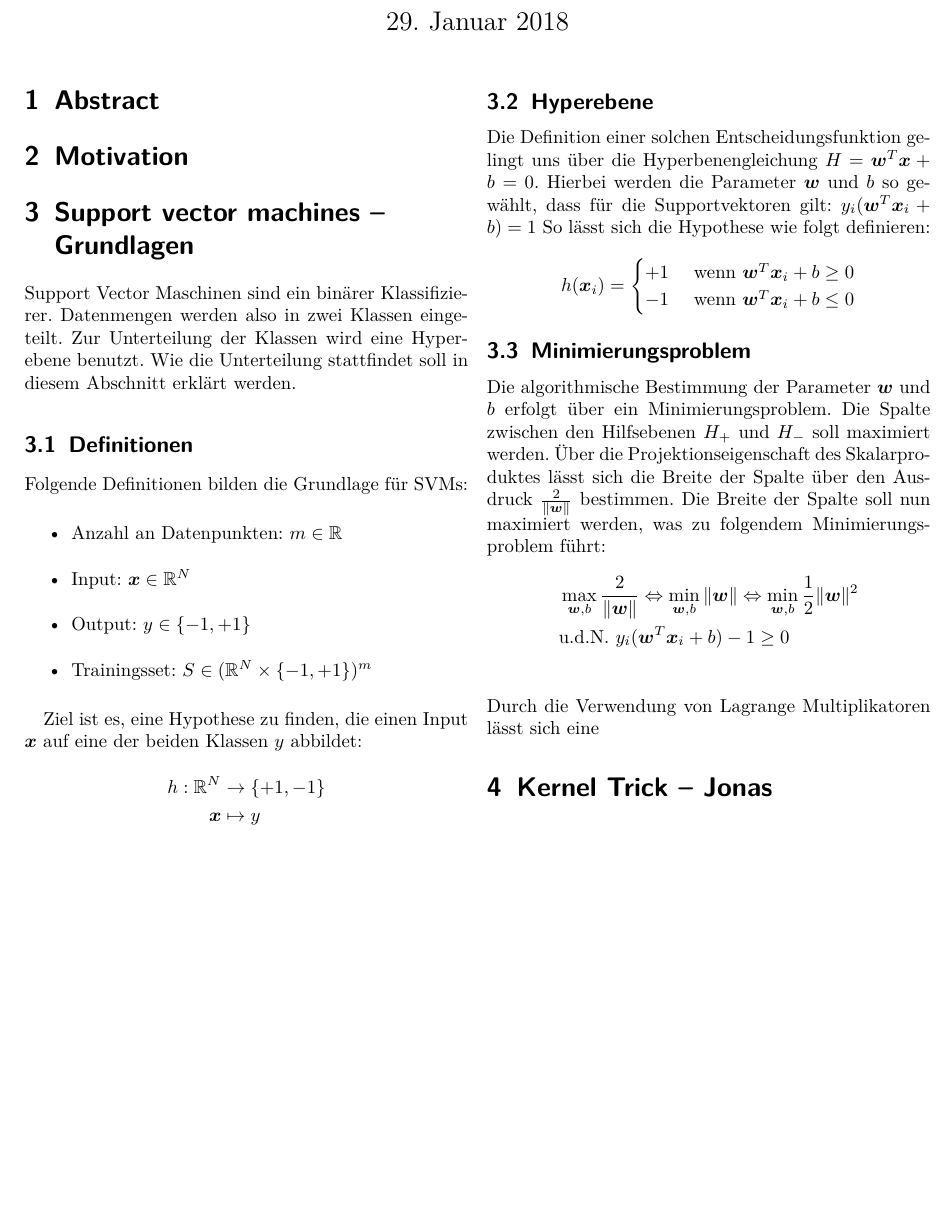
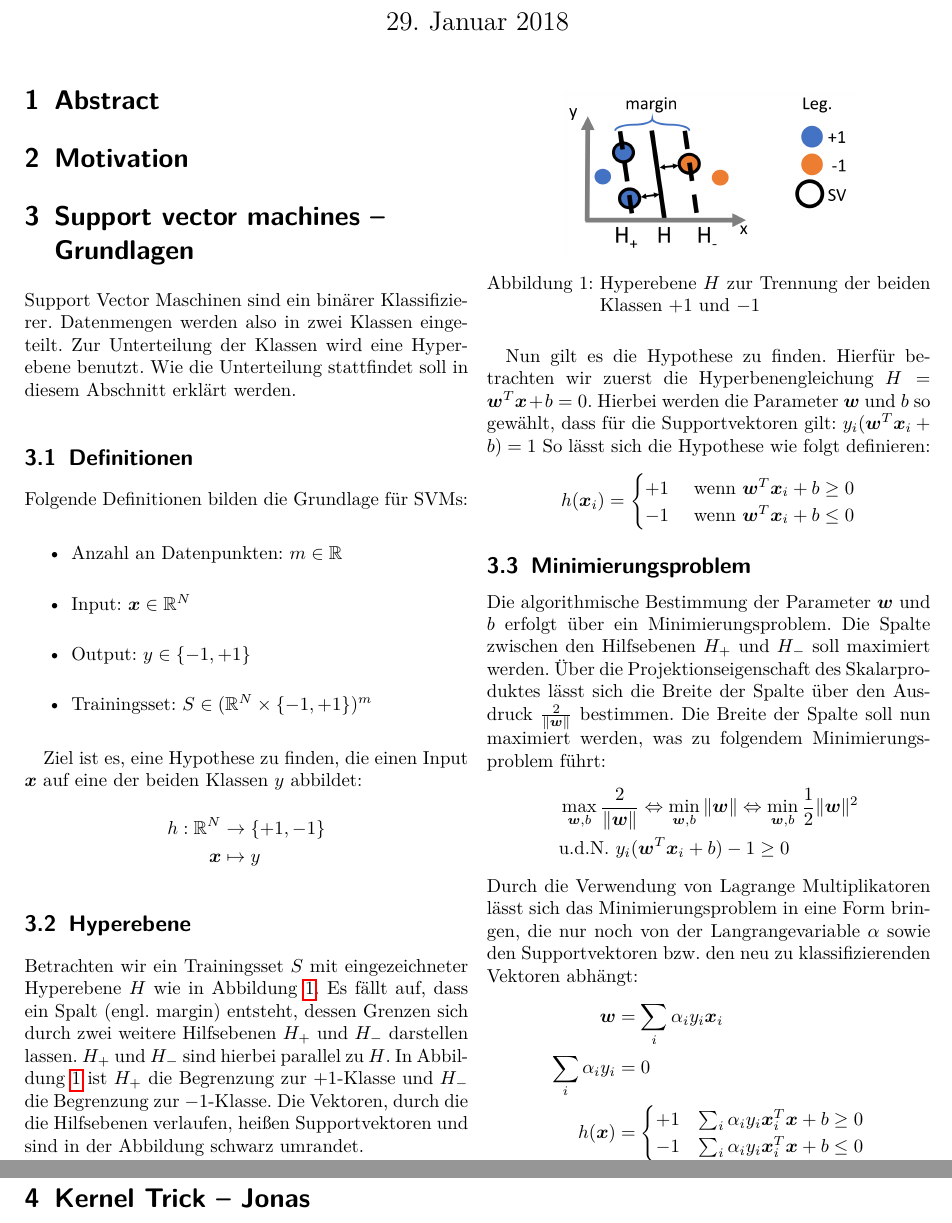
Before and after one commit to NIPE-SYSTEMS/support-vector-machine, a LaTeX document (submission/submission.tex): part of the page before the commit and two parts of pages 1 and 2 of 2 after it, the two joined at a grey line, cut so that both start at the same text, the shorter picture padded with empty space. Compiled offline with pdfLaTeX.

Commit message:
Added content

```diff
--- a/submission/submission.tex
+++ b/submission/submission.tex
@@ -17,6 +17,7 @@
 \usepackage{amssymb}
 \usepackage{xcolor}
 \usepackage{graphicx}
+\usepackage{float}
 \usepackage{caption}
 \usepackage[linesnumbered,ruled]{algorithm2e}
 \usepackage{multicol}
@@ -57,16 +58,24 @@
 
                 Ziel ist es, eine Hypothese zu finden, die einen Input $\boldsymbol{x}$ auf eine der beiden Klassen $y$ abbildet: \begin{align*}
                     h: \mathbb{R}^N &\to \{ +1, -1 \} \\
-                \boldsymbol{x} &\mapsto y \\
+                    \boldsymbol{x} &\mapsto y
                 \end{align*}
             \subsection{Hyperebene}
-            Die Definition einer solchen Entscheidungsfunktion gelingt uns über die Hyperbenengleichung $H = \boldsymbol{w}^T \boldsymbol{x} + b = 0$.
+                Betrachten wir ein Trainingsset $S$ mit eingezeichneter Hyperebene $H$ wie in Abbildung \ref{fig:hyperplanes}. Es fällt auf, dass ein Spalt (engl. margin) entsteht, dessen Grenzen sich durch zwei weitere Hilfsebenen $H_+$ und $H_-$ darstellen lassen. $H_+$ und $H_-$ sind hierbei parallel zu $H$. In Abbildung \ref{fig:hyperplanes} ist $H_+$ die Begrenzung zur $+1$-Klasse und $H_-$ die Begrenzung zur $-1$-Klasse. Die Vektoren, durch die die Hilfsebenen verlaufen, heißen Supportvektoren und sind in der Abbildung schwarz umrandet.
+                \begin{figure}[H]
+                    \centering{
+                        \includegraphics[width=0.66\columnwidth]{img_tim/Folie7.PNG}
+                        \caption{Hyperebene $H$ zur Trennung der beiden Klassen $+1$ und $-1$}
+                        \label{fig:hyperplanes}
+                    }
+                \end{figure}
+                Nun gilt es die Hypothese zu finden. Hierfür betrachten wir zuerst die Hyperbenengleichung $H = \boldsymbol{w}^T \boldsymbol{x} + b = 0$.
                 Hierbei werden die Parameter $\boldsymbol{w}$ und $b$ so gewählt, dass für die Supportvektoren gilt: $y_i ( \boldsymbol{w}^T \boldsymbol{x}_i + b ) = 1$
                 So lässt sich die Hypothese wie folgt definieren:
                 \begin{equation*}
                     h(\boldsymbol{x}_i) = \begin{cases}
                         +1 & \text{ wenn } \boldsymbol{w}^T \boldsymbol{x}_i + b \geq 0 \\
-                    -1 & \text{ wenn } \boldsymbol{w}^T \boldsymbol{x}_i + b \leq 0 \\
+                        -1 & \text{ wenn } \boldsymbol{w}^T \boldsymbol{x}_i + b \leq 0
                     \end{cases}
                 \end{equation*}
 
@@ -74,9 +83,17 @@
                 Die algorithmische Bestimmung der Parameter $\boldsymbol{w}$ und $b$ erfolgt über ein Minimierungsproblem. Die Spalte zwischen den Hilfsebenen $H_+$ und $H_-$ soll maximiert werden. Über die Projektionseigenschaft des Skalarproduktes lässt sich die Breite der Spalte über den Ausdruck $\frac{2}{\Vert \boldsymbol{w} \Vert}$ bestimmen. Die Breite der Spalte soll nun maximiert werden, was zu folgendem Minimierungsproblem führt:
                 \begin{align*}
                     & \max_{\boldsymbol{w}, b} \frac{2}{\Vert \boldsymbol{w} \Vert} \Leftrightarrow \min_{\boldsymbol{w}, b} \Vert \boldsymbol{w} \Vert \Leftrightarrow \min_{\boldsymbol{w}, b} \frac{1}{2} \Vert \boldsymbol{w} \Vert^2 \\
-                & \text{u.d.N. } y_i ( \boldsymbol{w}^T \boldsymbol{x}_i + b ) - 1 \geq 0 \\
+                    & \text{u.d.N. } y_i ( \boldsymbol{w}^T \boldsymbol{x}_i + b ) - 1 \geq 0
                 \end{align*}
-            Durch die Verwendung von Lagrange Multiplikatoren lässt sich eine
+                Durch die Verwendung von Lagrange Multiplikatoren lässt sich das Minimierungsproblem in eine Form bringen, die nur noch von der Langrangevariable $\alpha$ sowie den Supportvektoren bzw. den neu zu klassifizierenden Vektoren abhängt:
+                \begin{align*}
+                    \boldsymbol{w} &= \sum_i \alpha_i y_i \boldsymbol{x}_i \\
+                    \sum_i \alpha_i y_i &= 0 \\
+                    h(\boldsymbol{x}) &= \begin{cases}
+                        +1 & \sum_i \alpha_i y_i \boldsymbol{x}_i^T \boldsymbol{x} + b \geq 0 \\
+                        -1 & \sum_i \alpha_i y_i \boldsymbol{x}_i^T \boldsymbol{x} + b \leq 0
+                    \end{cases}
+                \end{align*}
         \section{Kernel Trick -- Jonas}
 
         \section{Praktische Umsetzung -- Hendrik}
```
Also changed, not shown: submission/submission.pdf. Lines whose indentation alone changed are shown as unchanged.
